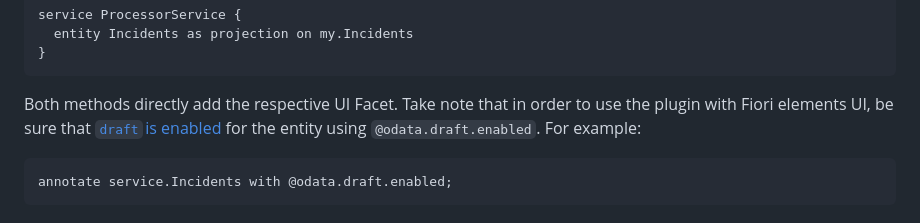
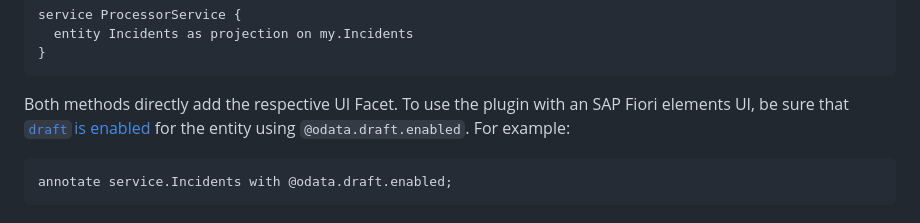
Before and after one commit to cap-js/attachments, a Markdown page: README.md, the part around the change. Drawn GitHub-style.

Commit message:
Update README.md
Co-authored-by: René Jeglinsky <rene.jeglinsky@sap.com>

````diff
--- a/README.md
+++ b/README.md
@@ -133,7 +133,7 @@ service ProcessorService {
 }
 ```
 
-Both methods directly add the respective UI Facet. Take note that in order to use the plugin with Fiori elements UI, be sure that [`draft` is enabled](https://cap.cloud.sap/docs/advanced/fiori#enabling-draft-with-odata-draft-enabled) for the entity using `@odata.draft.enabled`. For example:
+Both methods directly add the respective UI Facet. To use the plugin with an SAP Fiori elements UI, be sure that [`draft` is enabled](https://cap.cloud.sap/docs/advanced/fiori#enabling-draft-with-odata-draft-enabled) for the entity using `@odata.draft.enabled`. For example:
 
 ```cds
 annotate service.Incidents with @odata.draft.enabled;
````
